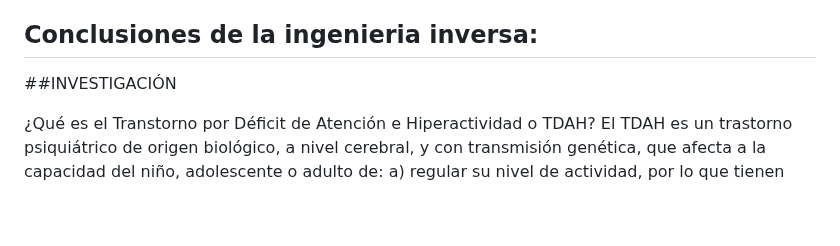
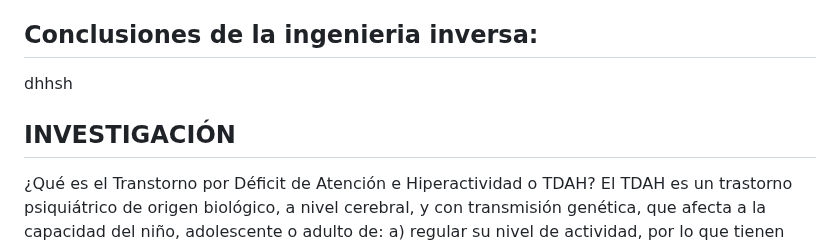
Before and after one commit to IngSoft-FIS-2023-2/obligatorio1-alcarraz-chappuis-vera, a Markdown page: README.md, the part around the change. Rendered like a GitHub page; blank space fills up the shorter version.

```diff
--- a/README.md
+++ b/README.md
@@ -96,8 +96,9 @@ Notion es una aplicación de gestión que se adapta a una amplia variedad de nec
 En resumen, Notion es una poderosa herramienta de organización e información, pero para las personas con déficit de atención, puede requerir una adaptación cuidadosa para evitar distracciones y garantizar una experiencia más enfocada y productiva. Esto se puede lograr mediante la simplificación de la interfaz, la orientación clara y la implementación de recordatorios visuales. PUEDE IR EN CONCLUSIONES
 
 ## Conclusiones de la ingenieria inversa:
+ dhhsh
 
-##INVESTIGACIÓN
+## INVESTIGACIÓN
 
 ¿Qué es el Transtorno por Déficit de Atención e Hiperactividad o TDAH?
 El TDAH es un trastorno psiquiátrico de origen biológico, a nivel cerebral, y con transmisión genética, que afecta a la capacidad del niño, adolescente o adulto de:
```
